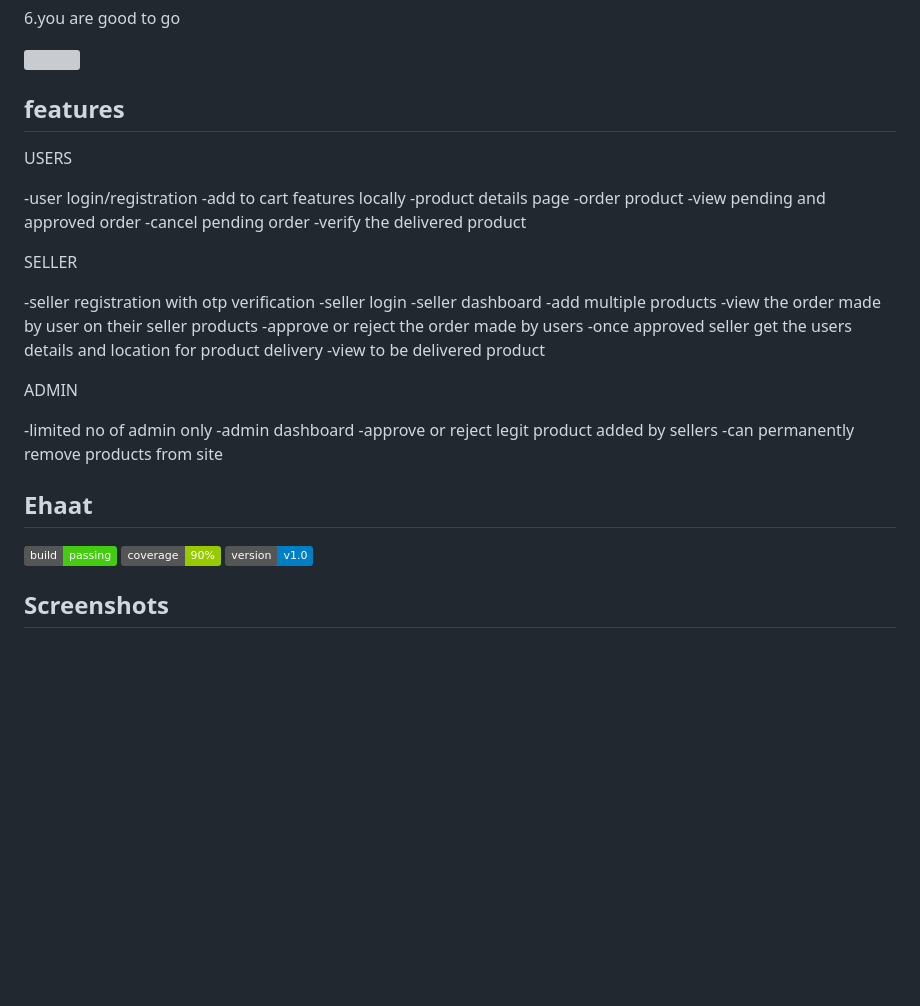
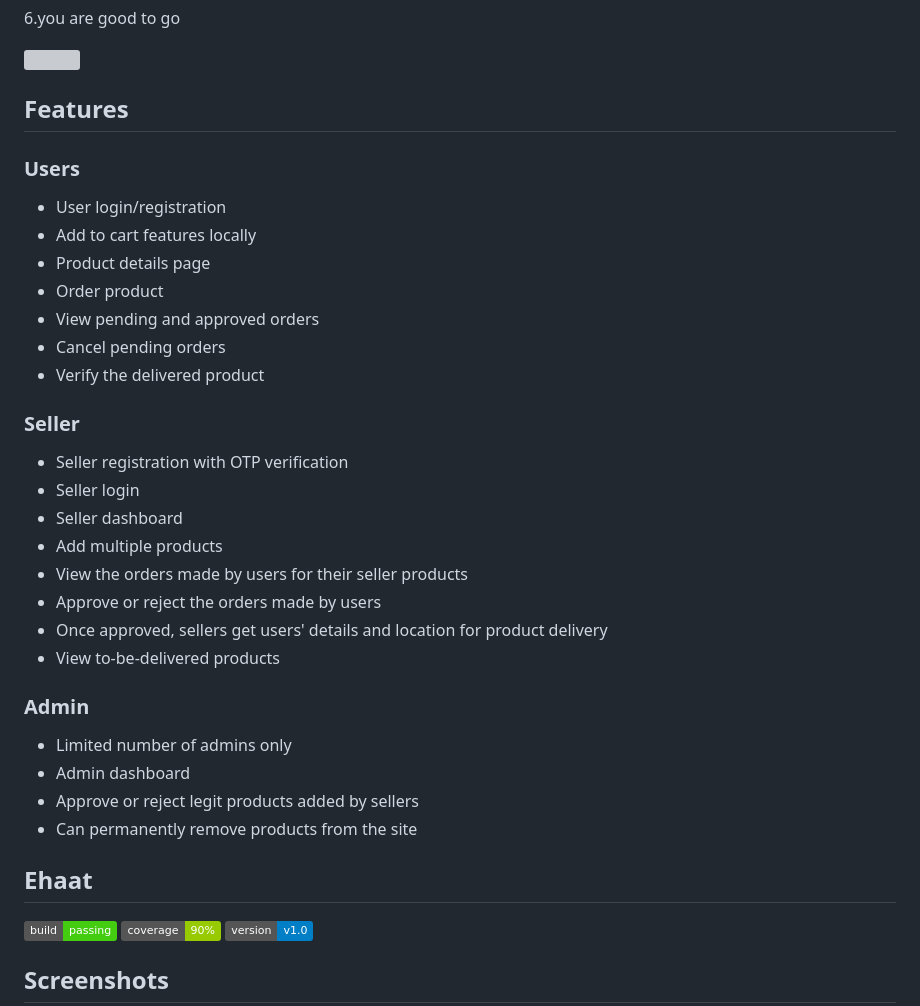
Before and after one commit to niranjandahal/Ehaat_web-C2C_model, a Markdown page: README.md, the part around the change. Rendered like a GitHub page; badges without logos; blank space fills up the shorter version; grey boxes are pictures that could not be loaded.

```diff
--- a/README.md
+++ b/README.md
@@ -40,38 +40,35 @@ A web based project you can see it live at [ehaat.com](http://ehaat.42web.io)
 <img src="https://github.com/niranjandahal/Ehaat_web-B2C_model/blob/main/project-six.png">
 
 
-## features
+## Features
 
-USERS
+### Users
+- User login/registration
+- Add to cart features locally
+- Product details page
+- Order product
+- View pending and approved orders
+- Cancel pending orders
+- Verify the delivered product
 
--user login/registration
--add to cart features locally
--product details page
--order product
--view pending and approved order
--cancel pending order
--verify the delivered product
+### Seller
+- Seller registration with OTP verification
+- Seller login
+- Seller dashboard
+- Add multiple products
+- View the orders made by users for their seller products
+- Approve or reject the orders made by users
+- Once approved, sellers get users' details and location for product delivery
+- View to-be-delivered products
 
-SELLER
-
--seller registration with otp verification
--seller login
--seller dashboard
--add multiple products
--view the order made by user on their seller products
--approve or reject the order made by users
--once approved seller get the users details and location for product delivery
--view to be delivered product
-
-ADMIN
-
--limited no of admin only
--admin dashboard
--approve or reject legit product added by sellers
--can permanently remove products from site
-
+### Admin
+- Limited number of admins only
+- Admin dashboard
+- Approve or reject legit products added by sellers
+- Can permanently remove products from the site
 
 ## Ehaat
+
 
 ![Build Status](https://img.shields.io/badge/build-passing-brightgreen)
 ![Coverage](https://img.shields.io/badge/coverage-90%25-green)
```
